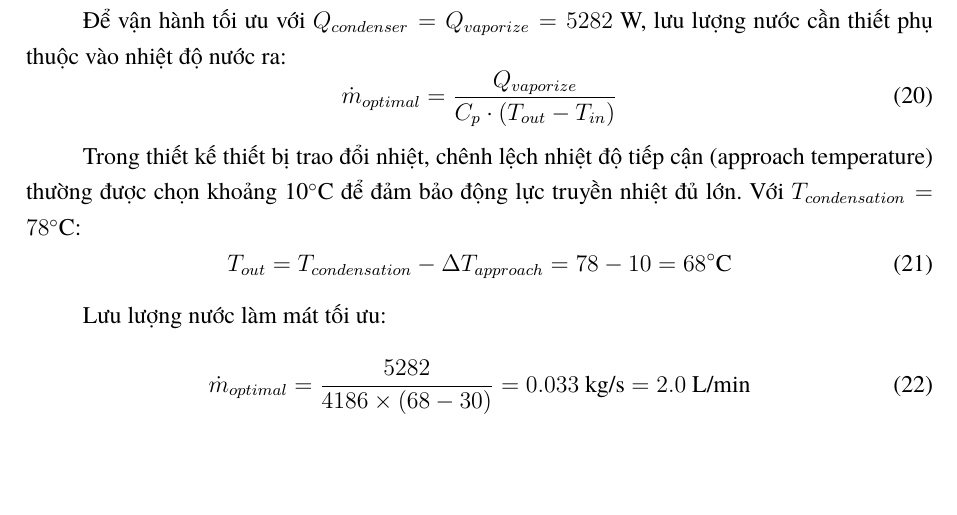
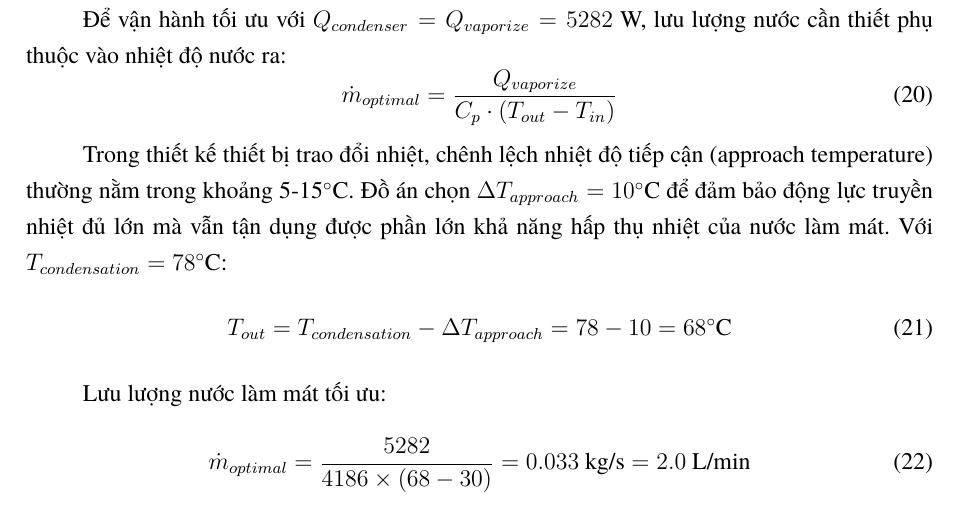
Before and after one commit to bowber/dacn, a LaTeX document (src/main.tex, which reads src/chapter4.tex): part of page 35 of 43, cut so that both start at the same text, the shorter picture padded with empty space. Compiled offline with XeLaTeX.

Commit message:
Clarify ΔT_approach = 10°C as explicit design choice

```diff
--- a/src/chapter4.tex
+++ b/src/chapter4.tex
@@ -145,7 +145,7 @@ Nhiệt độ nước ra thấp (40.5$^\circ$C) so với nhiệt độ ngưng t
     \dot{m}_{optimal} = \frac{Q_{vaporize}}{C_p \cdot (T_{out} - T_{in})}
 \end{equation}
 
-Trong thiết kế thiết bị trao đổi nhiệt, chênh lệch nhiệt độ tiếp cận (approach temperature) thường được chọn khoảng 10$^\circ$C để đảm bảo động lực truyền nhiệt đủ lớn. Với $T_{condensation} = 78^\circ$C:
+Trong thiết kế thiết bị trao đổi nhiệt, chênh lệch nhiệt độ tiếp cận (approach temperature) thường nằm trong khoảng 5-15$^\circ$C. Đồ án chọn $\Delta T_{approach} = 10^\circ$C để đảm bảo động lực truyền nhiệt đủ lớn mà vẫn tận dụng được phần lớn khả năng hấp thụ nhiệt của nước làm mát. Với $T_{condensation} = 78^\circ$C:
 \begin{equation}
     T_{out} = T_{condensation} - \Delta T_{approach} = 78 - 10 = 68^\circ\text{C}
 \end{equation}
```
